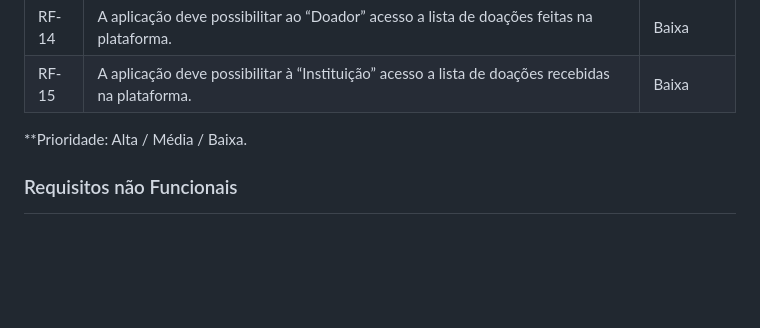
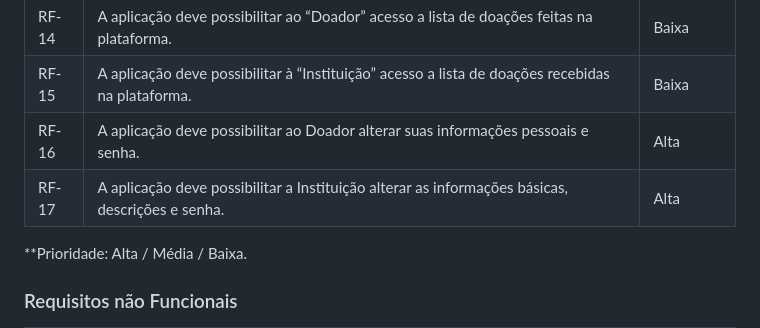
Before and after one commit to ICEI-PUC-Minas-PMV-ADS/pmv-ads-2023-2-e1-proj-web-t5-doe-facil, a Markdown page: documentos/02-Especificação do Projeto.md, the part around the change. Rendered like a GitHub page; blank space fills up the shorter version.

```diff
--- a/documentos/02-Especificação do Projeto.md
+++ b/documentos/02-Especificação do Projeto.md
@@ -67,6 +67,8 @@
 | RF- 13 | A aplicação deve possibilitar à “Instituição” visualizar o tipo das doações, assim como o endereço do doador e a data sugerida para a coleta. | Alta |
 | RF- 14 | A aplicação deve possibilitar ao “Doador” acesso a lista de doações feitas na plataforma. | Baixa |
 | RF- 15 | A aplicação deve possibilitar à “Instituição” acesso a lista de doações recebidas na plataforma. | Baixa |
+| RF-16 | A aplicação deve possibilitar ao Doador alterar suas informações pessoais e senha. | Alta |
+| RF-17 | A aplicação deve possibilitar a Instituição alterar as informações básicas, descrições e senha. | Alta |
 
 **Prioridade: Alta / Média / Baixa.
 
```
